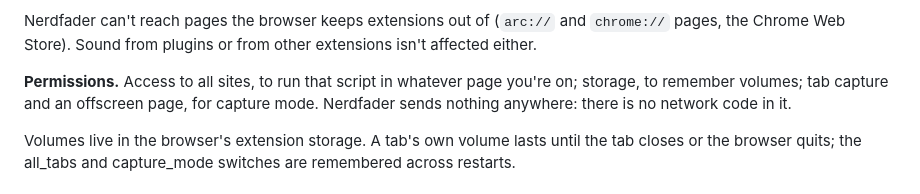
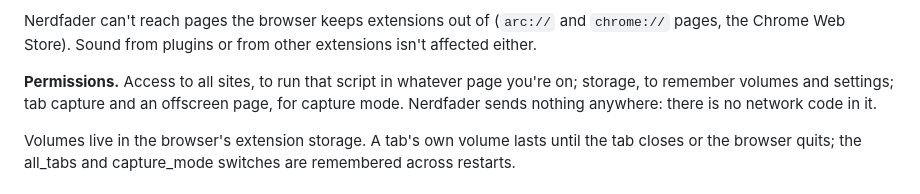
Before and after one commit to grumpitect/nerdfader, a Markdown page: README.md, the part around one of its changes. Rendered like a GitHub page.

```diff
--- a/README.md
+++ b/README.md
@@ -91,8 +100,8 @@ them, and the popup offers **capture mode**:
 Nerdfader can't reach pages the browser keeps extensions out of (`arc://` and `chrome://` pages, the Chrome Web
 Store). Sound from plugins or from other extensions isn't affected either.
 
-**Permissions.** Access to all sites, to run that script in whatever page you're on; storage, to remember volumes;
-tab capture and an offscreen page, for capture mode. Nerdfader sends nothing anywhere: there is no network code in it.
+**Permissions.** Access to all sites, to run that script in whatever page you're on; storage, to remember volumes and
+settings; tab capture and an offscreen page, for capture mode. Nerdfader sends nothing anywhere: there is no network code in it.
 
 Volumes live in the browser's extension storage. A tab's own volume lasts until the tab closes or the browser quits;
 the all_tabs and capture_mode switches are remembered across restarts.
```
Also changed, not shown: other parts of README.md (+19 -7 lines), docs/dialog.png, 9 other files.
